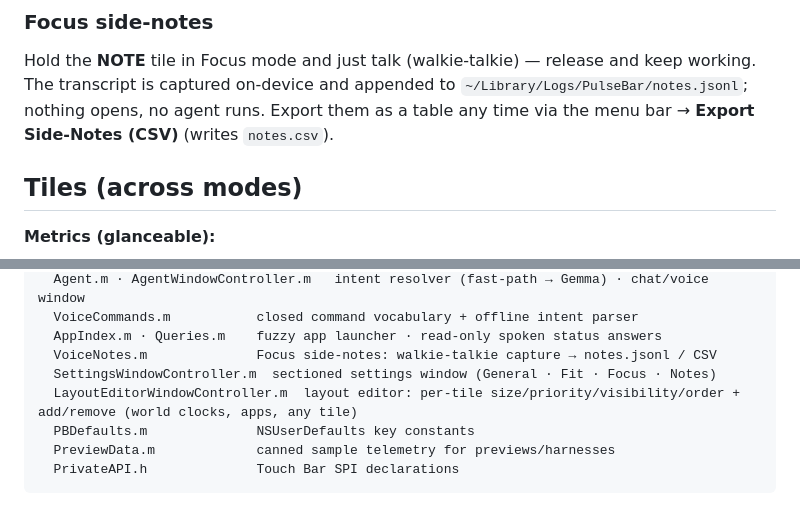
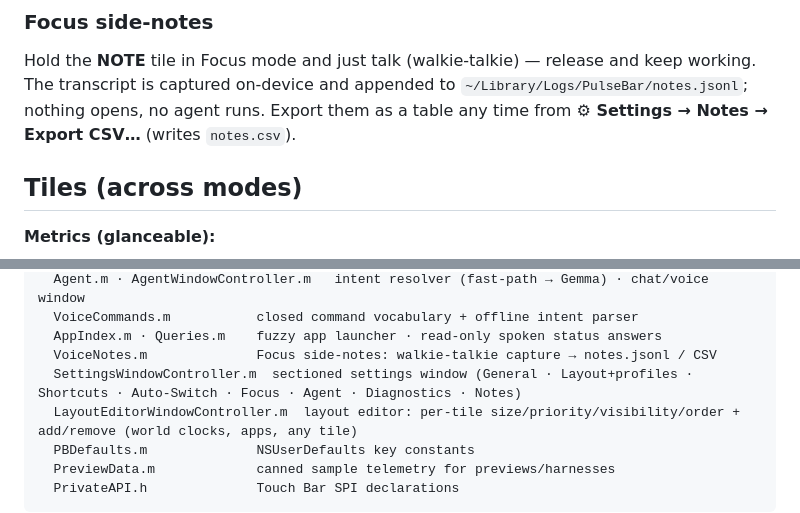
Before and after one commit to alexey-a-abramov/PulseBar, a Markdown page: README.md, 2 parts joined by grey strips. GitHub-like rendering.

```diff
--- a/README.md
+++ b/README.md
@@ -43,8 +43,7 @@ gap (system-wide keyboard/mouse/Touch-Bar idle).
 Hold the **NOTE** tile in Focus mode and just talk (walkie-talkie) — release and
 keep working. The transcript is captured on-device and appended to
 `~/Library/Logs/PulseBar/notes.jsonl`; nothing opens, no agent runs. Export them
-as a table any time via the menu bar → **Export Side-Notes (CSV)** (writes
-`notes.csv`).
+as a table any time from **⚙ Settings → Notes → Export CSV…** (writes `notes.csv`).
 
 ## Tiles (across modes)
 
@@ -165,7 +188,7 @@ Sources/
   VoiceCommands.m           closed command vocabulary + offline intent parser
   AppIndex.m · Queries.m    fuzzy app launcher · read-only spoken status answers
   VoiceNotes.m              Focus side-notes: walkie-talkie capture → notes.jsonl / CSV
-  SettingsWindowController.m  sectioned settings window (General · Fit · Focus · Notes)
+  SettingsWindowController.m  sectioned settings window (General · Layout+profiles · Shortcuts · Auto-Switch · Focus · Agent · Diagnostics · Notes)
   LayoutEditorWindowController.m  layout editor: per-tile size/priority/visibility/order + add/remove (world clocks, apps, any tile)
   PBDefaults.m              NSUserDefaults key constants
   PreviewData.m             canned sample telemetry for previews/harnesses
```
Also changed, not shown: other parts of README.md (+40 -16 lines).
